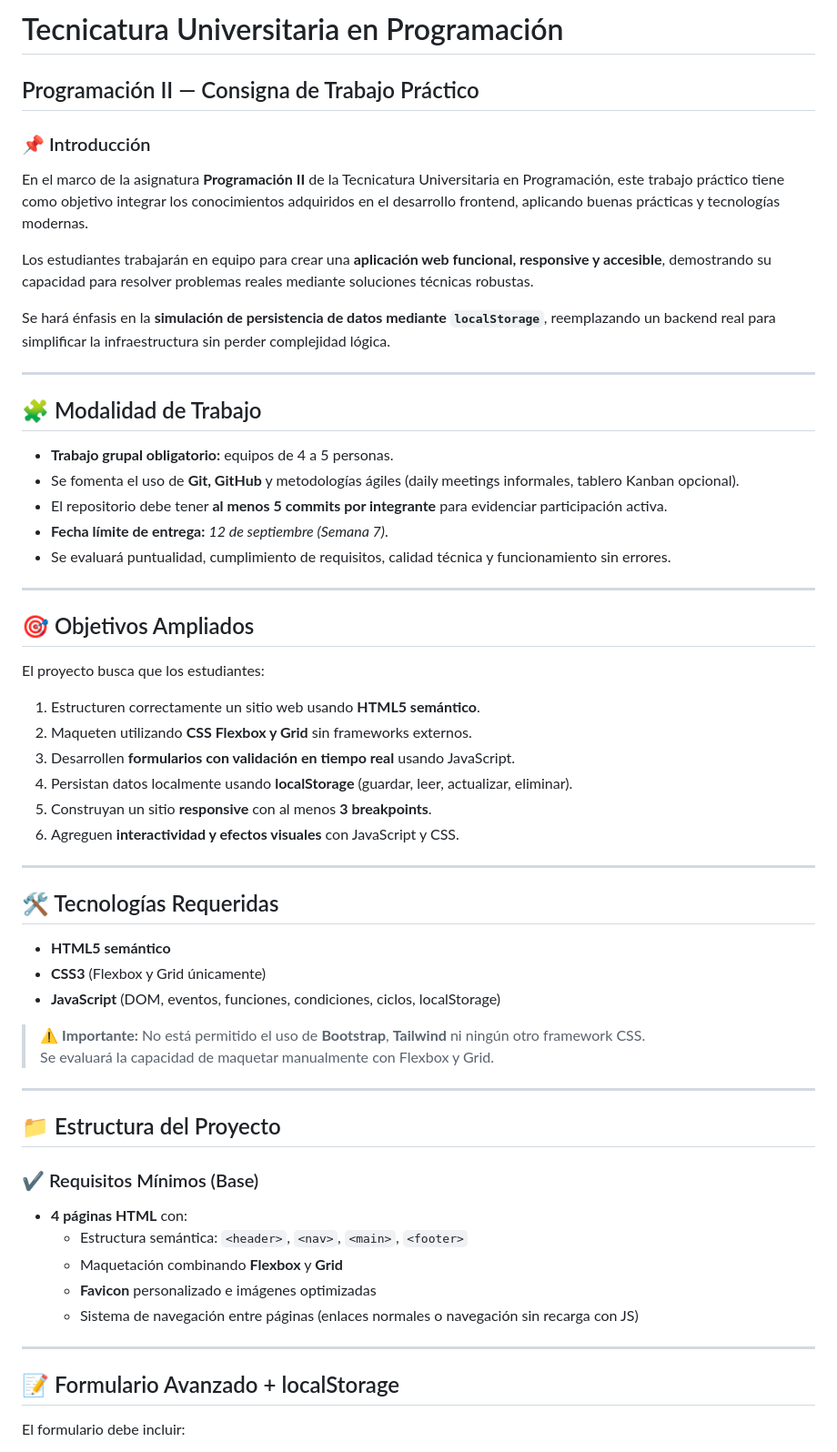
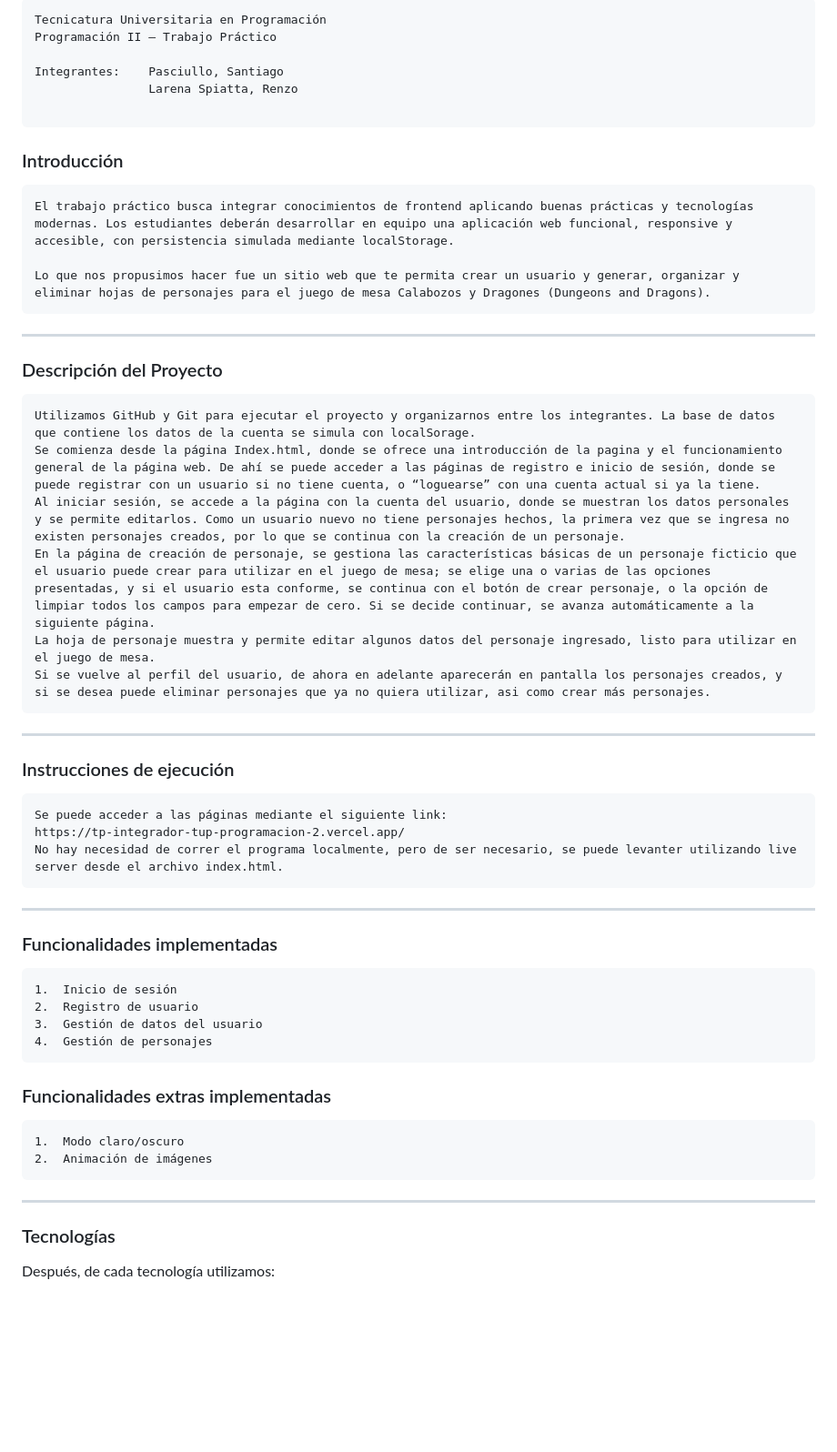
Before and after one commit to santiagopas/tp-integrador-tup-programacion-2, a Markdown page: README.md, the part around the change printed below. Shown: that part at 91% size. GitHub-like rendering; blank space fills up the shorter version.

```diff
--- a/README.md
+++ b/README.md
@@ -1,64 +1,56 @@
-# Tecnicatura Universitaria en Programación
+---
+Tecnicatura Universitaria en Programación
+Programación II — Trabajo Práctico
 
-## Programación II — Consigna de Trabajo Práctico
-
-### 📌 Introducción
-
-En el marco de la asignatura **Programación II** de la Tecnicatura Universitaria en Programación, este trabajo práctico tiene como objetivo integrar los conocimientos adquiridos en el desarrollo frontend, aplicando buenas prácticas y tecnologías modernas.
-
-Los estudiantes trabajarán en equipo para crear una **aplicación web funcional, responsive y accesible**, demostrando su capacidad para resolver problemas reales mediante soluciones técnicas robustas.
-
-Se hará énfasis en la **simulación de persistencia de datos mediante `localStorage`**, reemplazando un backend real para simplificar la infraestructura sin perder complejidad lógica.
+Integrantes:	Pasciullo, Santiago
+				Larena Spiatta, Renzo
 
 ---
 
-## 🧩 Modalidad de Trabajo
+### Introducción
 
-- **Trabajo grupal obligatorio:** equipos de 4 a 5 personas.
-- Se fomenta el uso de **Git, GitHub** y metodologías ágiles (daily meetings informales, tablero Kanban opcional).
-- El repositorio debe tener **al menos 5 commits por integrante** para evidenciar participación activa.
-- **Fecha límite de entrega:** *12 de septiembre (Semana 7)*.
-- Se evaluará puntualidad, cumplimiento de requisitos, calidad técnica y funcionamiento sin errores.
+	El trabajo práctico busca integrar conocimientos de frontend aplicando buenas prácticas y tecnologías modernas. Los estudiantes deberán desarrollar en equipo una aplicación web funcional, responsive y accesible, con persistencia simulada mediante localStorage.
+
+	Lo que nos propusimos hacer fue un sitio web que te permita crear un usuario y generar, organizar y eliminar hojas de personajes para el juego de mesa Calabozos y Dragones (Dungeons and Dragons).
 
 ---
 
-## 🎯 Objetivos Ampliados
+### Descripción del Proyecto
 
-El proyecto busca que los estudiantes:
-
-1. Estructuren correctamente un sitio web usando **HTML5 semántico**.
-2. Maqueten utilizando **CSS Flexbox y Grid** sin frameworks externos.
-3. Desarrollen **formularios con validación en tiempo real** usando JavaScript.
-4. Persistan datos localmente usando **localStorage** (guardar, leer, actualizar, eliminar).
-5. Construyan un sitio **responsive** con al menos **3 breakpoints**.
-6. Agreguen **interactividad y efectos visuales** con JavaScript y CSS.
+	Utilizamos GitHub y Git para ejecutar el proyecto y organizarnos entre los integrantes. La base de datos que contiene los datos de la cuenta se simula con localSorage.
+	Se comienza desde la página Index.html, donde se ofrece una introducción de la pagina y el funcionamiento general de la página web. De ahí se puede acceder a las páginas de registro e inicio de sesión, donde se puede registrar con un usuario si no tiene cuenta, o “loguearse” con una cuenta actual si ya la tiene.
+	Al iniciar sesión, se accede a la página con la cuenta del usuario, donde se muestran los datos personales y se permite editarlos. Como un usuario nuevo no tiene personajes hechos, la primera vez que se ingresa no existen personajes creados, por lo que se continua con la creación de un personaje.
+	En la página de creación de personaje, se gestiona las características básicas de un personaje ficticio que el usuario puede crear para utilizar en el juego de mesa; se elige una o varias de las opciones presentadas, y si el usuario esta conforme, se continua con el botón de crear personaje, o la opción de limpiar todos los campos para empezar de cero. Si se decide continuar, se avanza automáticamente a la siguiente página.
+	La hoja de personaje muestra y permite editar algunos datos del personaje ingresado, listo para utilizar en el juego de mesa.
+	Si se vuelve al perfil del usuario, de ahora en adelante aparecerán en pantalla los personajes creados, y si se desea puede eliminar personajes que ya no quiera utilizar, asi como crear más personajes.
 
 ---
 
-## 🛠 Tecnologías Requeridas
+### Instrucciones de ejecución
 
-- **HTML5 semántico**
-- **CSS3** (Flexbox y Grid únicamente)
-- **JavaScript** (DOM, eventos, funciones, condiciones, ciclos, localStorage)
-
-> ⚠ **Importante:** No está permitido el uso de **Bootstrap**, **Tailwind** ni ningún otro framework CSS.
-> Se evaluará la capacidad de maquetar manualmente con Flexbox y Grid.
+	Se puede acceder a las páginas mediante el siguiente link:
+	https://tp-integrador-tup-programacion-2.vercel.app/
+	No hay necesidad de correr el programa localmente, pero de ser necesario, se puede levanter utilizando live server desde el archivo index.html.
 
 ---
 
-## 📁 Estructura del Proyecto
+### Funcionalidades implementadas
 
-### ✔ Requisitos Mínimos (Base)
+	1.	Inicio de sesión
+	2.	Registro de usuario
+	3.	Gestión de datos del usuario
+	4.	Gestión de personajes
 
-- **4 páginas HTML** con:
-  - Estructura semántica: `<header>`, `<nav>`, `<main>`, `<footer>`
-  - Maquetación combinando **Flexbox** y **Grid**
-  - **Favicon** personalizado e imágenes optimizadas
-  - Sistema de navegación entre páginas (enlaces normales o navegación sin recarga con JS)
+
+### Funcionalidades extras implementadas
+
+	1.	Modo claro/oscuro
+	2.	Animación de imágenes
+
 
 ---
 
-## 📝 Formulario Avanzado + localStorage
+### Tecnologías
 
-El formulario debe incluir:
+Después, de cada tecnología utilizamos:
 
```
Also changed, not shown: other parts of README.md (+34 -97 lines), public/assets/img/Screenshot2.png (added), public/assets/img/Screenshot3.png (added), public/assets/img/Screenshot4.png (added), 1 other file.
